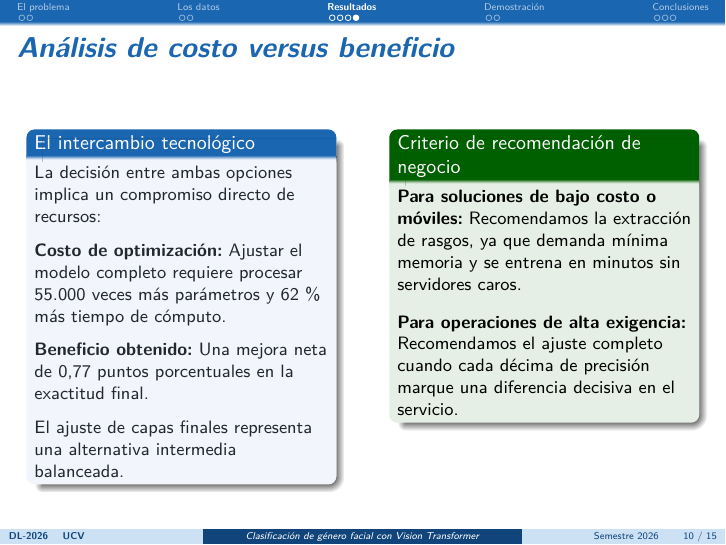
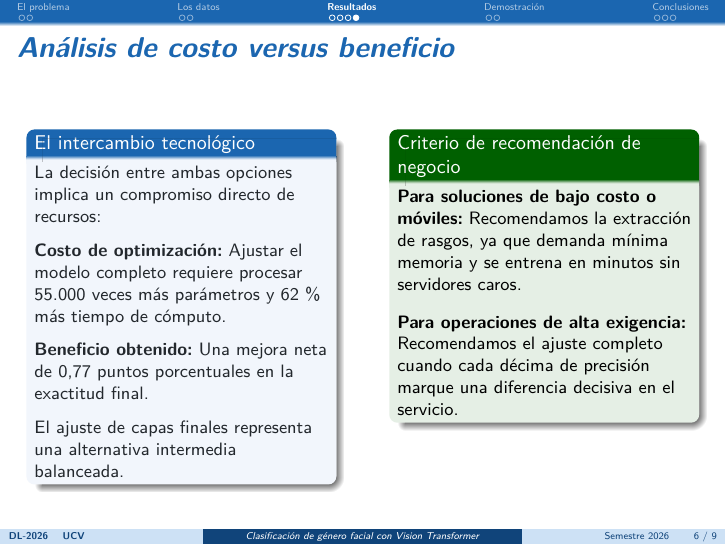
Before and after one commit to edwynG/dl-multitask-age-gender, LaTeX slides (docs/presentation/presentation.tex): page 10 of 15. Compiled offline with pdfLaTeX.

Commit message:
fix(presentation): corregir numeracion continua de laminas y actualizar pdf

```diff
--- a/docs/presentation/presentation.tex
+++ b/docs/presentation/presentation.tex
@@ -109,7 +109,7 @@
 \newcommand{\LaminaTransicion}[1]{%
   {%
     \setbeamercolor{background canvas}{bg=ucvblue}%
-    \begin{frame}[plain]%
+    \begin{frame}[noframenumbering,plain]%
       \centering\vfill%
       {\Huge \textbf{\color{white} #1}}%
       \vfill%
```
Also changed, not shown: docs/presentation/presentation.pdf, docs/presentation/presentation.tex (2 more changed lines), 1 other file.
